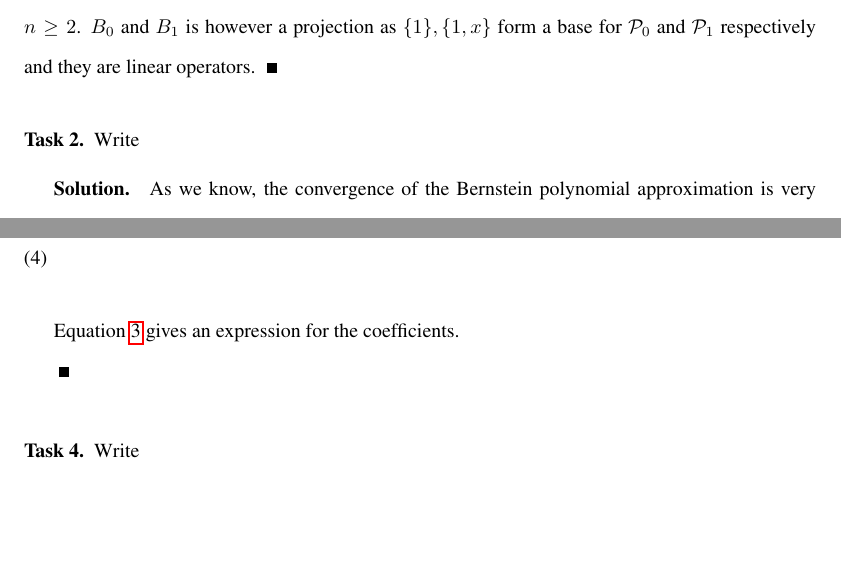
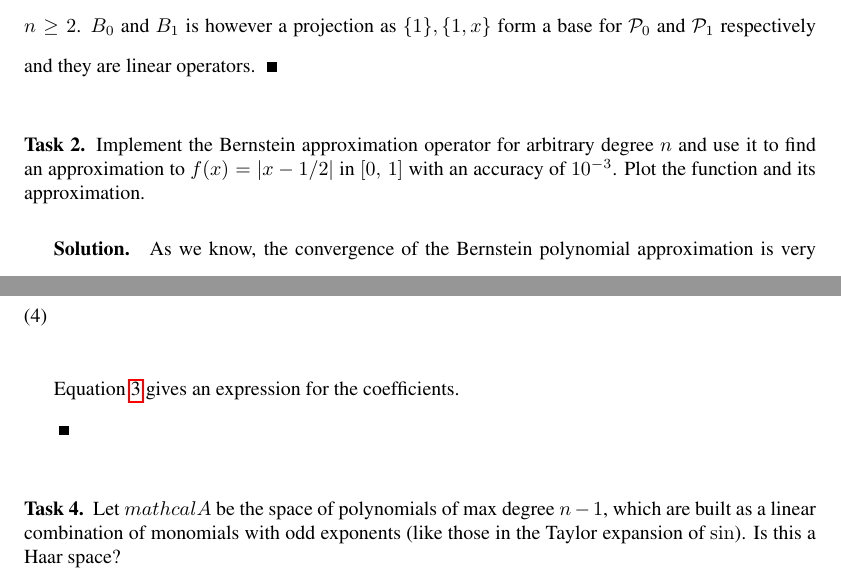
Before and after one commit to emiljoha/NUMA12, a LaTeX problem sheet (homework_3/report.tex, which reads homework_3/task_2.tex, homework_3/task_4.tex): two parts of pages 1 and 2 of 4, joined at a grey line, cut so that both start at the same text, the shorter picture padded with empty space. Compiled offline with pdfLaTeX.

Commit message:
Problem statements for task 2,4,6

```diff
--- a/homework_3/task_2.tex
+++ b/homework_3/task_2.tex
@@ -1,5 +1,5 @@
 \begin{problem}
-Write
+Implement the Bernstein approximation operator for arbitrary degree $n$ and use it to find an approximation to $f(x) = \lvert x - 1/2 \rvert$ in $[0,\, 1]$ with an accuracy of $10^{-3}$. Plot the function and its approximation.
 \end{problem}
 
 \begin{solution}
--- a/homework_3/task_4.tex
+++ b/homework_3/task_4.tex
@@ -1,5 +1,5 @@
 \begin{problem}
-Write
+Let $mathcal{A}$ be the space of polynomials of max degree $n-1$, which are built as a linear combination of monomials with odd exponents (like those in the Taylor expansion of $\sin$). Is this a Haar space?
 \end{problem}
 
 \begin{solution}
```
Also changed, not shown: homework_3/task_6.tex (+1 -1 lines).
